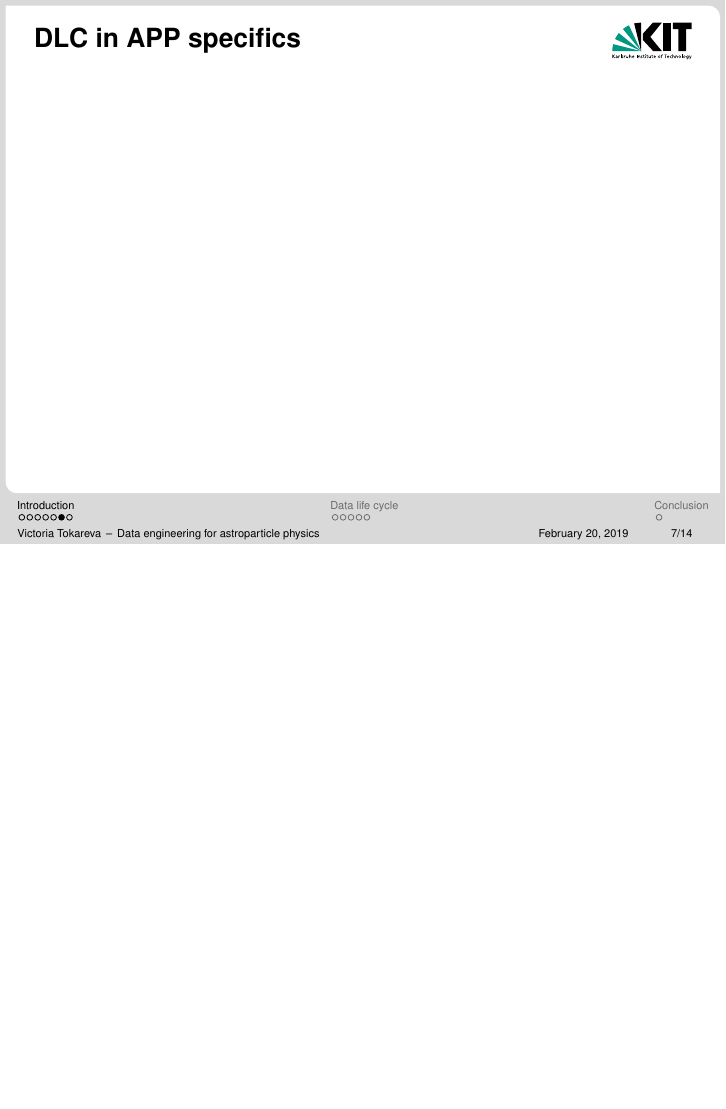
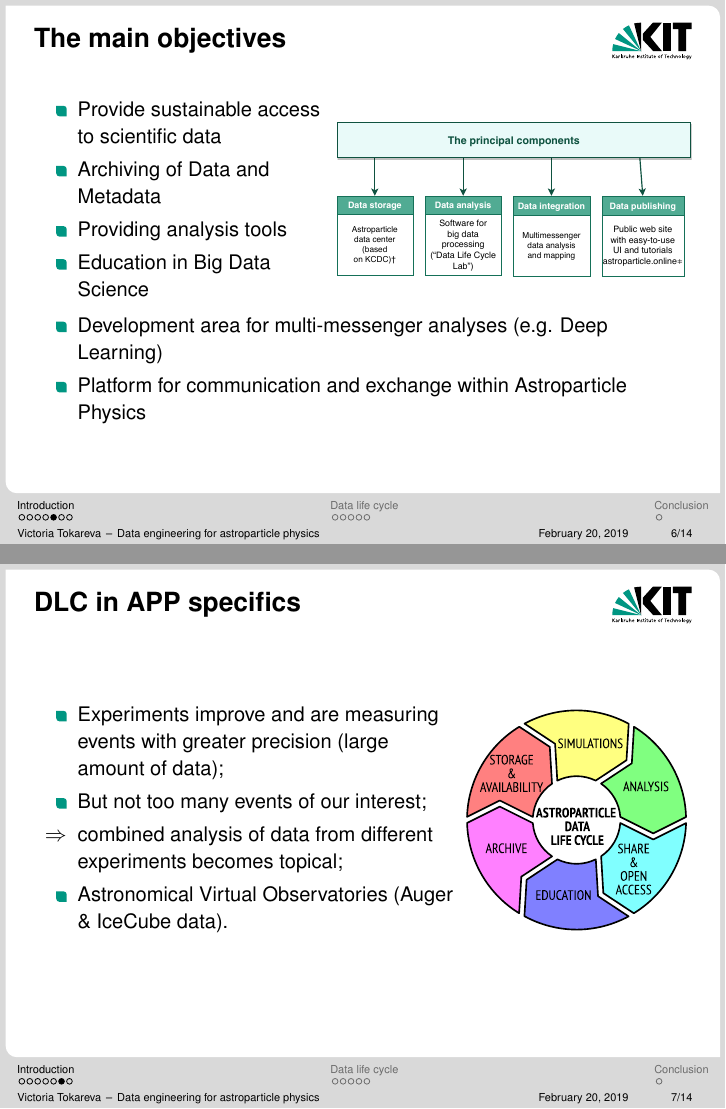
Before and after one commit to CantaTronic/GRID-18_talk, LaTeX slides (presC.tex, which reads intro.tex): page 7 of 18 before the commit and pages 6 and 7 of 18 after it, the two joined at a grey line, the shorter picture padded with empty space. Compiled offline with pdfLaTeX.

Commit message:
Transferred 2 slides from google drive, reformatted some slides with image beside text

```diff
--- a/intro.tex
+++ b/intro.tex
@@ -218,43 +208,47 @@
 %
 %
 \begin{frame}{The main objectives}
-%      \begin{column}[t]{0.45\textwidth}
-%     \vspace{-14em}
-%         \begin{itemize}
-%         \item  Provide sustainable access to scientific data
-% %         \item  Archiving of Data and Metadata
-% %         \item  Providing analysis tools
-% %         \item  Education in Big Data Science
-% %         \item  Development area for multi-messenger analyses (e.g. Deep Learning)
-% %         \item  Platform for communication and exchange within Astroparticle Physics
-%         \end{itemize}
-%     \end{column}
-%
-%     \begin{column}[t]{0.45\textwidth}
-%         \vspace{-2em}
-% %         \includegraphics[width=0.95\textwidth]{pics/DE_fun.pdf}
-% %     paste a proper picture here
-%     \end{column}
-%     \end{columns}
+\begin{minipage}[c]{0.45\textwidth}
+  \begin{itemize}
+    \item  Provide sustainable access to scientific data
+    \item  Archiving of Data and Metadata
+    \item  Providing analysis tools
+    \item  Education in Big Data Science
+  \end{itemize}
+\end{minipage}
+\hfill
+\begin{minipage}[c]{0.54\textwidth}
+  \includegraphics[width=1\textwidth]{pics/proj_objectives.pdf}
+\end{minipage}
+  \vspace{-\topsep}
+  \vspace{-\partopsep}
+  \vspace{\itemsep}
+  \vspace{\parsep}
+  \begin{itemize}
+    \item  Development area for multi-messenger analyses (e.g. Deep Learning)
+    \item  Platform for communication and exchange within Astroparticle Physics
+  \end{itemize}
 \end{frame}
 
 \begin{frame}{DLC in APP specifics}
-%      \begin{column}[t]{0.45\textwidth}
-%     \vspace{-14em}
-%         \begin{itemize}
-%   \item  constantly growing precission and data amounts;
-%   \item rare events and low statistics;
-%   \item call for multi-messenger astrophysics;
-%   \item  need for various data in analysis;
-%   \item data mining in astroparticle data;
-%   \item Need for advanced storage architectures and smart data selection queries
-%         \end{itemize}
-%     \begin{column}[t]{0.45\textwidth}
-%         \vspace{-2em}
-%         \includegraphics[width=0.95\textwidth]{pics/DE_fun.pdf}
-%     paste a proper picture here
-%     \end{column}
-%     \end{columns}
+\begin{minipage}[c]{0.64\textwidth}
+  \begin{itemize}
+    \item Experiments improve and are measuring events with greater precision (large amount of data);
+    \item But not too many events of our interest;
+    \item[$\Rightarrow$] combined analysis of data from different experiments becomes topical;
+    \item Astronomical Virtual Observatories (Auger \& IceCube data).
+%     \item  constantly growing precission and data amounts;
+%     \item rare events and low statistics;
+%     \item call for multi-messenger astrophysics;
+%     \item  need for various data in analysis;
+%     \item data mining in astroparticle data;
+%     \item Need for advanced storage architectures and smart data selection queries
+  \end{itemize}
+\end{minipage}
+\hfill
+\begin{minipage}[c]{0.35\textwidth}
+  \includegraphics[width=1\textwidth]{pics/ADLC.pdf}
+\end{minipage}
 \end{frame}
 
 \begin{frame}{APPDS Architecture}
```
Also changed, not shown: intro.tex (38 more changed lines). Lines whose indentation alone changed are shown as unchanged.
